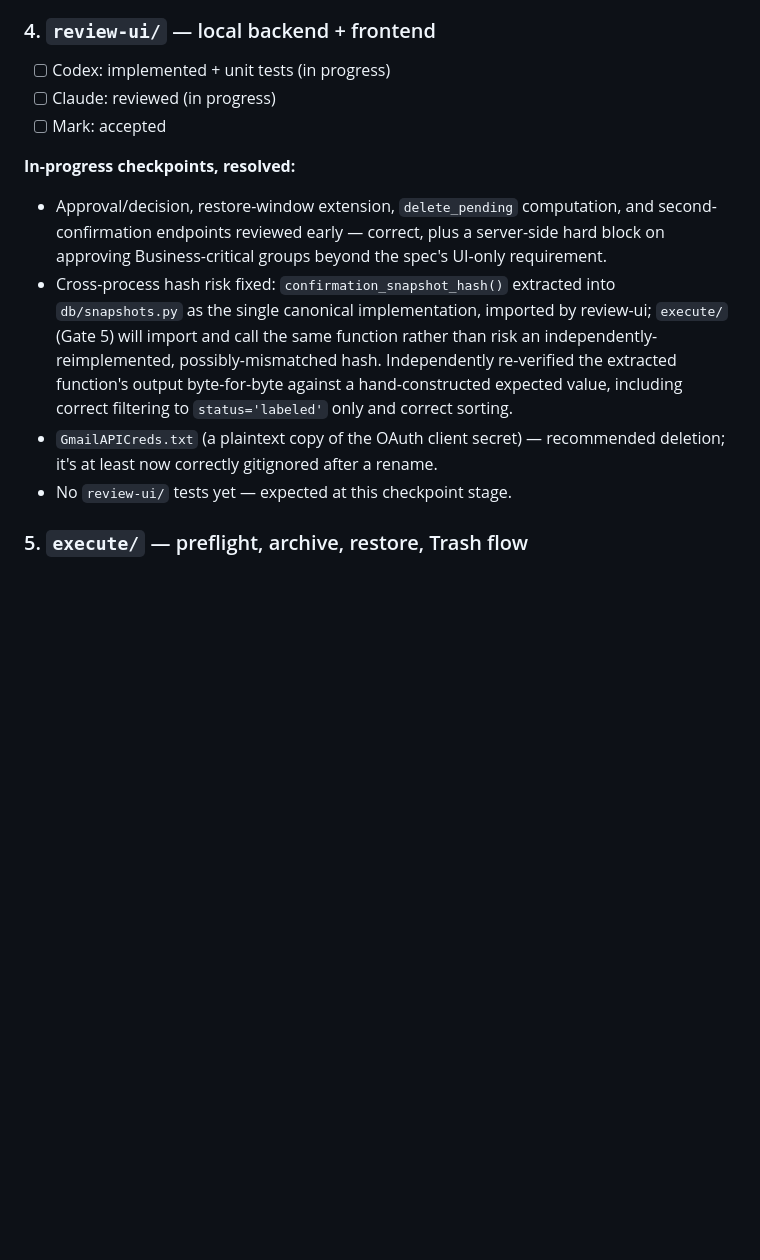
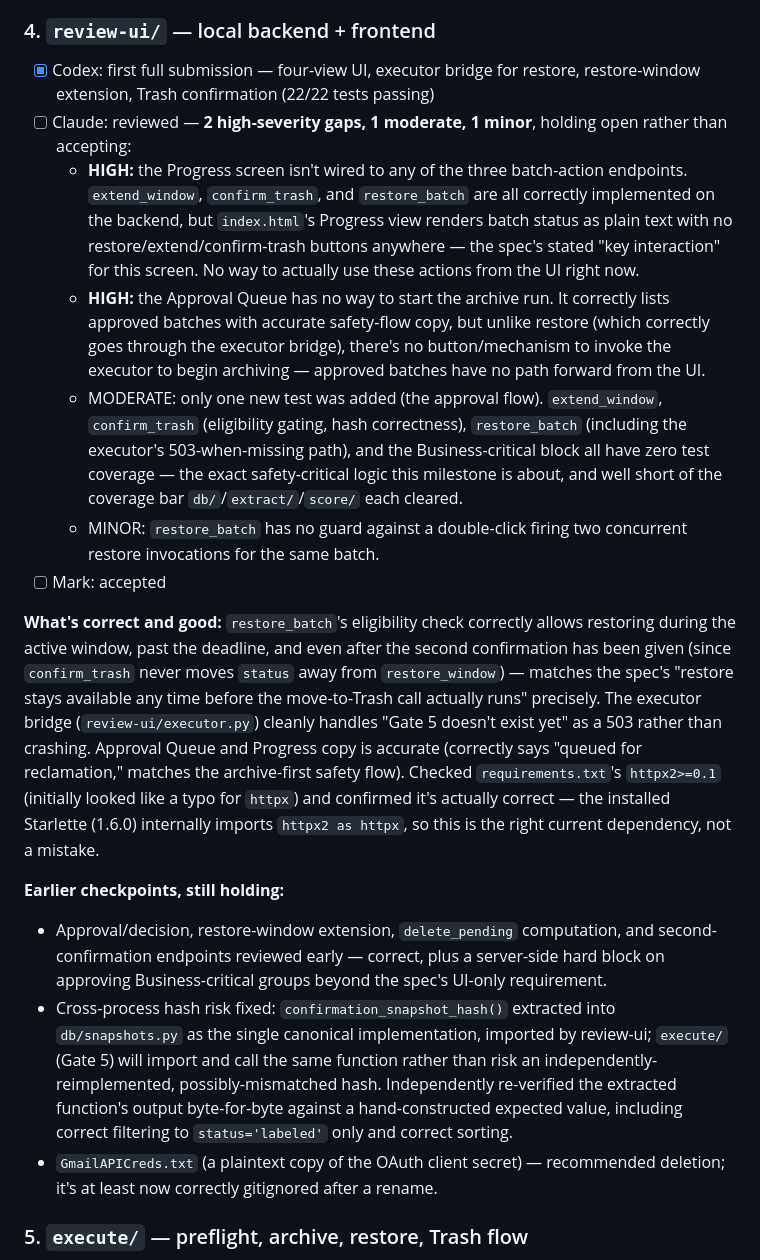
Before and after one commit to mslucido-lab/GmailCleanup, a Markdown page: CHECKLIST.md, the part around the change. Drawn GitHub-style; blank space fills up the shorter version.

Commit message:
Checklist: gate 4 first submission has two high-severity gaps
Reviewed the first full review-ui/ submission: backend is solid
(restore_batch's eligibility logic correctly matches spec exactly,
executor bridge cleanly handles Gate 5 not existing yet as a 503,
confirmation_snapshot_hash correctly shared from db/snapshots.py),
but holding this open rather than accepting it:

- Progress screen has zero UI wiring to extend_window, confirm_trash,
  or restore_batch despite all three being correctly implemented on
  the backend -- no way to actually use these actions right now.
- Approval Queue has no way to start the archive run at all; unlike
  restore, nothing invokes the executor to begin archiving approved
  batches.
- Only one new test added (the approval flow); extend_window,
  confirm_trash, restore_batch, and the Business-critical block --
  the safety-critical logic this milestone is about -- have zero
  coverage.
- Minor: restore_batch has no guard against a double-click firing two
  concurrent restore invocations.

Also verified requirements.txt's httpx2>=0.1 is correct, not a typo
for httpx -- the installed Starlette (1.6.0) internally imports
httpx2 as httpx.

review-ui/ code not committed pending resolution of the two high
findings.

Co-Authored-By: Claude Sonnet 5 <noreply@anthropic.com>

```diff
--- a/CHECKLIST.md
+++ b/CHECKLIST.md
@@ -53,15 +53,20 @@ At ~5 quota units per `messages.get` (Gmail's documented cost) and 50 messages/b
 Stage 1 precedence, the category/brand independence logic, approved-group immutability, the five-factor score, three-way address/domain/brand grouping (static + discovered ESP), and metadata-only privacy in the LLM payload are all correct and well-tested.
 
 ### 4. `review-ui/` — local backend + frontend
-- [ ] Codex: implemented + unit tests (in progress)
-- [ ] Claude: reviewed (in progress)
+- [x] Codex: first full submission — four-view UI, executor bridge for restore, restore-window extension, Trash confirmation (22/22 tests passing)
+- [ ] Claude: reviewed — **2 high-severity gaps, 1 moderate, 1 minor**, holding open rather than accepting:
+  - **HIGH:** the Progress screen isn't wired to any of the three batch-action endpoints. `extend_window`, `confirm_trash`, and `restore_batch` are all correctly implemented on the backend, but `index.html`'s Progress view renders batch status as plain text with no restore/extend/confirm-trash buttons anywhere — the spec's stated "key interaction" for this screen. No way to actually use these actions from the UI right now.
+  - **HIGH:** the Approval Queue has no way to start the archive run. It correctly lists approved batches with accurate safety-flow copy, but unlike restore (which correctly goes through the executor bridge), there's no button/mechanism to invoke the executor to begin archiving — approved batches have no path forward from the UI.
+  - MODERATE: only one new test was added (the approval flow). `extend_window`, `confirm_trash` (eligibility gating, hash correctness), `restore_batch` (including the executor's 503-when-missing path), and the Business-critical block all have zero test coverage — the exact safety-critical logic this milestone is about, and well short of the coverage bar `db/`/`extract/`/`score/` each cleared.
+  - MINOR: `restore_batch` has no guard against a double-click firing two concurrent restore invocations for the same batch.
 - [ ] Mark: accepted
 
-**In-progress checkpoints, resolved:**
+**What's correct and good:** `restore_batch`'s eligibility check correctly allows restoring during the active window, past the deadline, and even after the second confirmation has been given (since `confirm_trash` never moves `status` away from `restore_window`) — matches the spec's "restore stays available any time before the move-to-Trash call actually runs" precisely. The executor bridge (`review-ui/executor.py`) cleanly handles "Gate 5 doesn't exist yet" as a 503 rather than crashing. Approval Queue and Progress copy is accurate (correctly says "queued for reclamation," matches the archive-first safety flow). Checked `requirements.txt`'s `httpx2>=0.1` (initially looked like a typo for `httpx`) and confirmed it's actually correct — the installed Starlette (1.6.0) internally imports `httpx2 as httpx`, so this is the right current dependency, not a mistake.
+
+**Earlier checkpoints, still holding:**
 - Approval/decision, restore-window extension, `delete_pending` computation, and second-confirmation endpoints reviewed early — correct, plus a server-side hard block on approving Business-critical groups beyond the spec's UI-only requirement.
 - Cross-process hash risk fixed: `confirmation_snapshot_hash()` extracted into `db/snapshots.py` as the single canonical implementation, imported by review-ui; `execute/` (Gate 5) will import and call the same function rather than risk an independently-reimplemented, possibly-mismatched hash. Independently re-verified the extracted function's output byte-for-byte against a hand-constructed expected value, including correct filtering to `status='labeled'` only and correct sorting.
 - `GmailAPICreds.txt` (a plaintext copy of the OAuth client secret) — recommended deletion; it's at least now correctly gitignored after a rename.
-- No `review-ui/` tests yet — expected at this checkpoint stage.
 
 ### 5. `execute/` — preflight, archive, restore, Trash flow
 - [ ] Codex: implemented + unit tests
```
